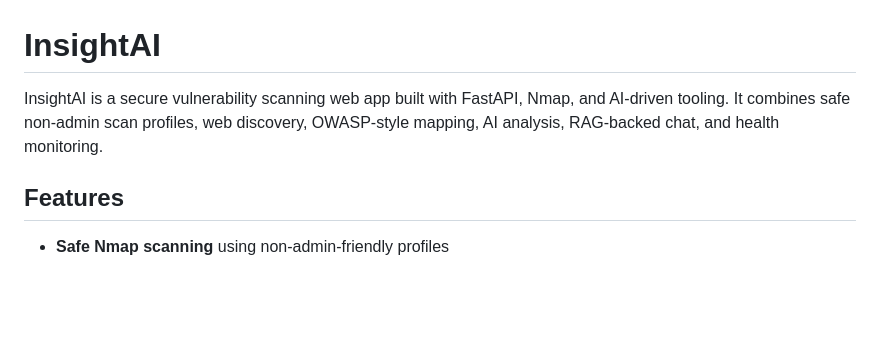
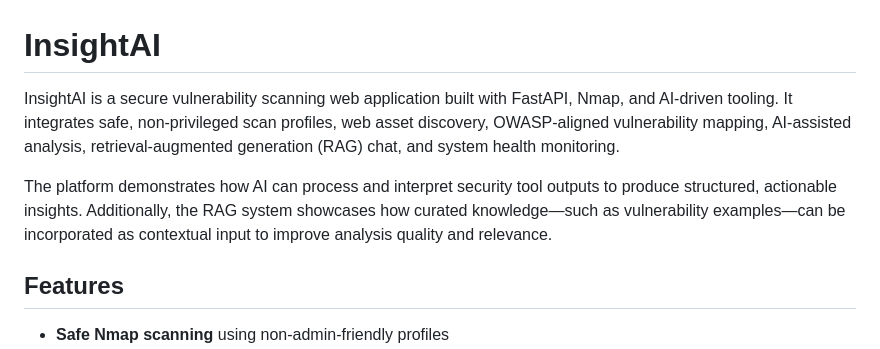
Before and after one commit to wingschicken/InsightAI, a Markdown page: README.md, the part around the change. Drawn GitHub-style; blank space fills up the shorter version.

Commit message:
Revise README.md for improved clarity and detail
Enhanced the description of InsightAI to clarify its features and capabilities.

```diff
--- a/README.md
+++ b/README.md
@@ -1,6 +1,8 @@
 # InsightAI
 
-InsightAI is a secure vulnerability scanning web app built with FastAPI, Nmap, and AI-driven tooling. It combines safe non-admin scan profiles, web discovery, OWASP-style mapping, AI analysis, RAG-backed chat, and health monitoring.
+InsightAI is a secure vulnerability scanning web application built with FastAPI, Nmap, and AI-driven tooling. It integrates safe, non-privileged scan profiles, web asset discovery, OWASP-aligned vulnerability mapping, AI-assisted analysis, retrieval-augmented generation (RAG) chat, and system health monitoring.
+
+The platform demonstrates how AI can process and interpret security tool outputs to produce structured, actionable insights. Additionally, the RAG system showcases how curated knowledge—such as vulnerability examples—can be incorporated as contextual input to improve analysis quality and relevance.
 
 ## Features
 
```
